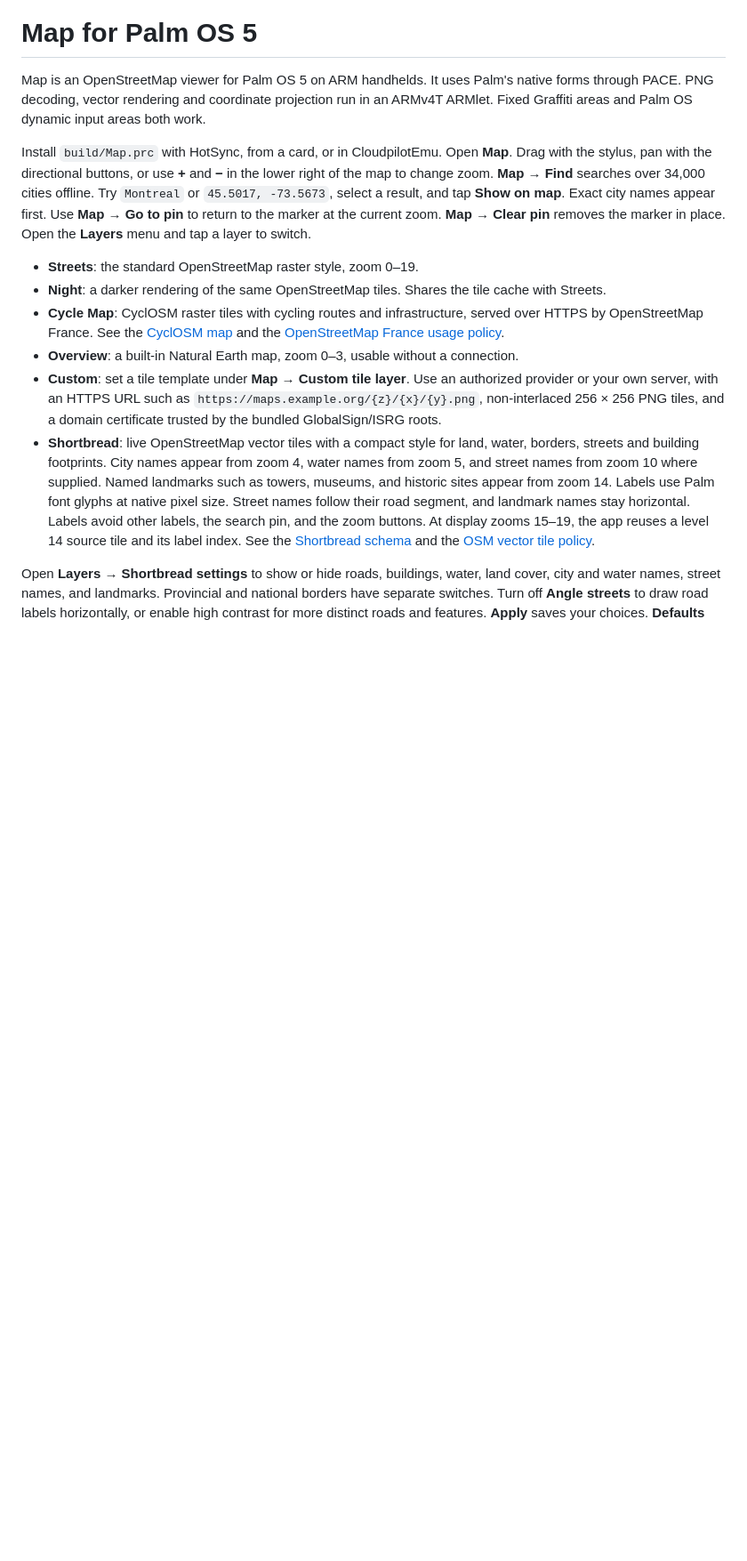
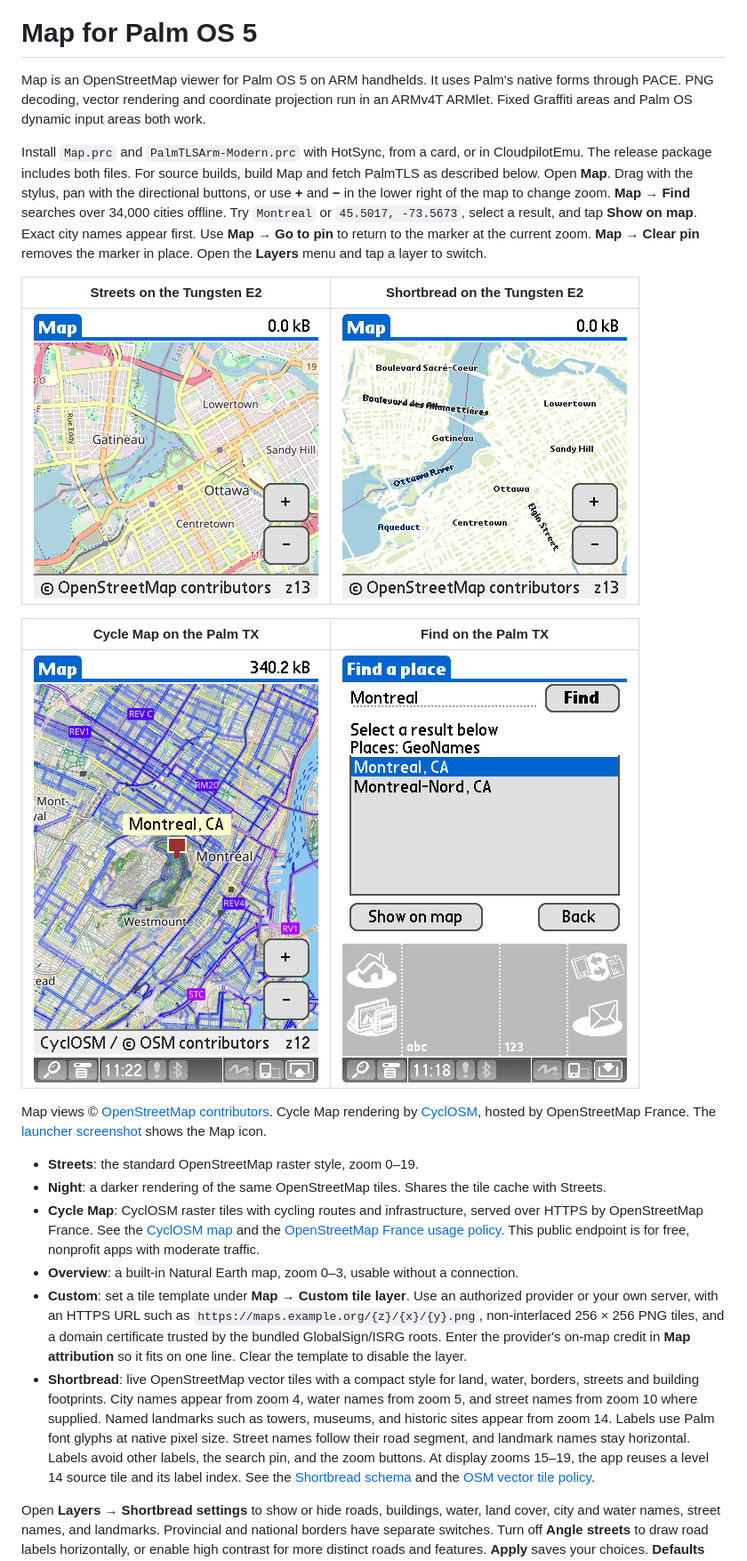
Before and after one commit to palmsnipe/palm-map, a Markdown page: README.md, the part around one of its changes. Shown at 89% size. Rendered like a GitHub page; pictures changed too: screenshots/cycle-tx.png (added), screenshots/find-tx.png (added), screenshots/shortbread-e2.png (added); blank space fills up the shorter version.

```diff
--- a/README.md
+++ b/README.md
@@ -5,8 +5,10 @@ Palm's native forms through PACE. PNG decoding, vector rendering and
 coordinate projection run in an ARMv4T ARMlet. Fixed Graffiti areas and
 Palm OS dynamic input areas both work.
 
-Install `build/Map.prc` with HotSync, from a card, or in CloudpilotEmu.
-Open **Map**. Drag with the stylus, pan with the directional buttons, or use
+Install `Map.prc` and `PalmTLSArm-Modern.prc` with HotSync, from a card, or in
+CloudpilotEmu. The release package includes both files. For source builds,
+build Map and fetch PalmTLS as described below. Open **Map**. Drag with the stylus,
+pan with the directional buttons, or use
 **+** and **−** in the lower right of the map to change zoom. **Map → Find**
 searches over 34,000 cities offline. Try `Montreal` or `45.5017, -73.5673`,
 select a result, and tap **Show on map**. Exact city names appear first.
@@ -14,17 +16,32 @@ Use **Map → Go to pin** to return to the marker at the current zoom.
 **Map → Clear pin** removes the marker in place.
 Open the **Layers** menu and tap a layer to switch.
 
+| Streets on the Tungsten E2 | Shortbread on the Tungsten E2 |
+| --- | --- |
+| ![Streets in Ottawa](screenshots/streets-e2.png) | ![Shortbread in Ottawa](screenshots/shortbread-e2.png) |
+
+| Cycle Map on the Palm TX | Find on the Palm TX |
+| --- | --- |
+| ![CyclOSM in Montreal](screenshots/cycle-tx.png) | ![City search with the input area visible](screenshots/find-tx.png) |
+
+Map views © [OpenStreetMap contributors](https://www.openstreetmap.org/copyright).
+Cycle Map rendering by [CyclOSM](https://www.cyclosm.org/), hosted by OpenStreetMap France.
+The [launcher screenshot](screenshots/launcher-e2.png) shows the Map icon.
+
 - **Streets**: the standard OpenStreetMap raster style, zoom 0–19.
 - **Night**: a darker rendering of the same OpenStreetMap tiles. Shares the
   tile cache with Streets.
 - **Cycle Map**: CyclOSM raster tiles with cycling routes and infrastructure,
   served over HTTPS by OpenStreetMap France. See the [CyclOSM map](https://www.cyclosm.org/)
   and the [OpenStreetMap France usage policy](https://www.openstreetmap.fr/usage/).
+  This public endpoint is for free, nonprofit apps with moderate traffic.
 - **Overview**: a built-in Natural Earth map, zoom 0–3, usable without a connection.
 - **Custom**: set a tile template under **Map → Custom tile layer**. Use an
   authorized provider or your own server, with an HTTPS URL such as
   `https://maps.example.org/{z}/{x}/{y}.png`, non-interlaced 256 × 256 PNG tiles,
   and a domain certificate trusted by the bundled GlobalSign/ISRG roots.
+  Enter the provider's on-map credit in **Map attribution** so it fits on one line. Clear the template
+  to disable the layer.
 - **Shortbread**: live OpenStreetMap vector tiles with a compact style for
   land, water, borders, streets and building footprints. City names appear
   from zoom 4, water names from zoom 5, and street names from zoom 10 where
```
Also changed, not shown: other parts of README.md (+19 -47 lines), THIRD_PARTY.md (+3 -3 lines), screenshots/launcher-e2.png (added), 9 other files.
